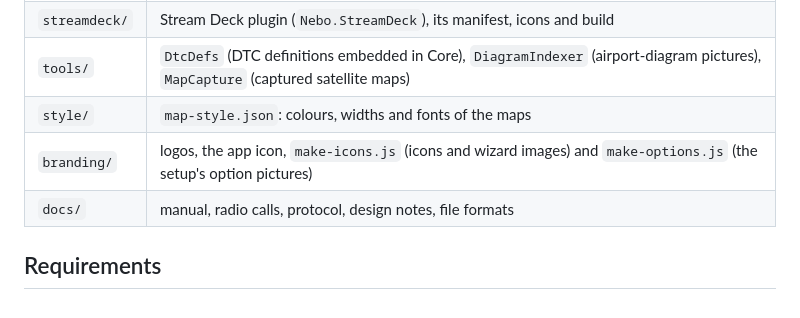
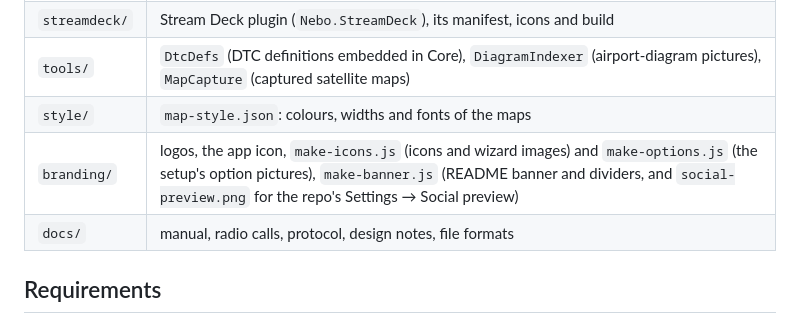
Before and after one commit to kestrelsnest/nebo, a Markdown page: docs/DEVELOPMENT.md, the part around the change. Rendered like a GitHub page.

```diff
--- a/docs/DEVELOPMENT.md
+++ b/docs/DEVELOPMENT.md
@@ -15,7 +15,7 @@ How to build NEBO, install a build on a DCS server, and check the client. Wire f
 | `streamdeck/` | Stream Deck plugin (`Nebo.StreamDeck`), its manifest, icons and build |
 | `tools/` | `DtcDefs` (DTC definitions embedded in Core), `DiagramIndexer` (airport-diagram pictures), `MapCapture` (captured satellite maps) |
 | `style/` | `map-style.json`: colours, widths and fonts of the maps |
-| `branding/` | logos, the app icon, `make-icons.js` (icons and wizard images) and `make-options.js` (the setup's option pictures) |
+| `branding/` | logos, the app icon, `make-icons.js` (icons and wizard images) and `make-options.js` (the setup's option pictures), `make-banner.js` (README banner and dividers, and `social-preview.png` for the repo's Settings → Social preview) |
 | `docs/` | manual, radio calls, protocol, design notes, file formats |
 
 ## Requirements
```
Also changed, not shown: README.md (+9 -10 lines), branding/social-preview.png (added), docs/images/banner.png (added), docs/images/divider.png (added), 1 other file.
